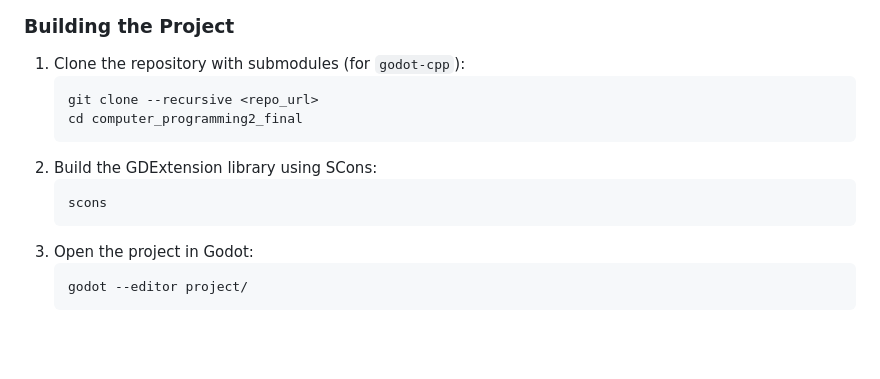
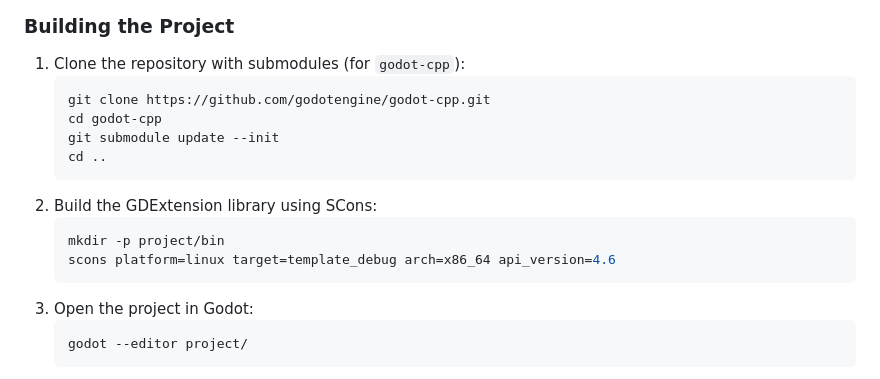
Before and after one commit to leo5358/computer_programming2_final, a Markdown page: README.md, the part around the change. GitHub-like rendering; blank space fills up the shorter version.

Commit message:
update-README

````diff
--- a/README.md
+++ b/README.md
@@ -54,12 +54,15 @@ libxrandr-dev libxi-dev libgl-dev libasound2-dev libpulse-dev
 
 1.  Clone the repository with submodules (for `godot-cpp`):
     ```bash
-    git clone --recursive <repo_url>
-    cd computer_programming2_final
+    git clone https://github.com/godotengine/godot-cpp.git
+    cd godot-cpp
+    git submodule update --init
+    cd ..
     ```
 2.  Build the GDExtension library using SCons:
     ```bash
-    scons
+    mkdir -p project/bin
+    scons platform=linux target=template_debug arch=x86_64 api_version=4.6
     ```
 3.  Open the project in Godot:
     ```bash
````
